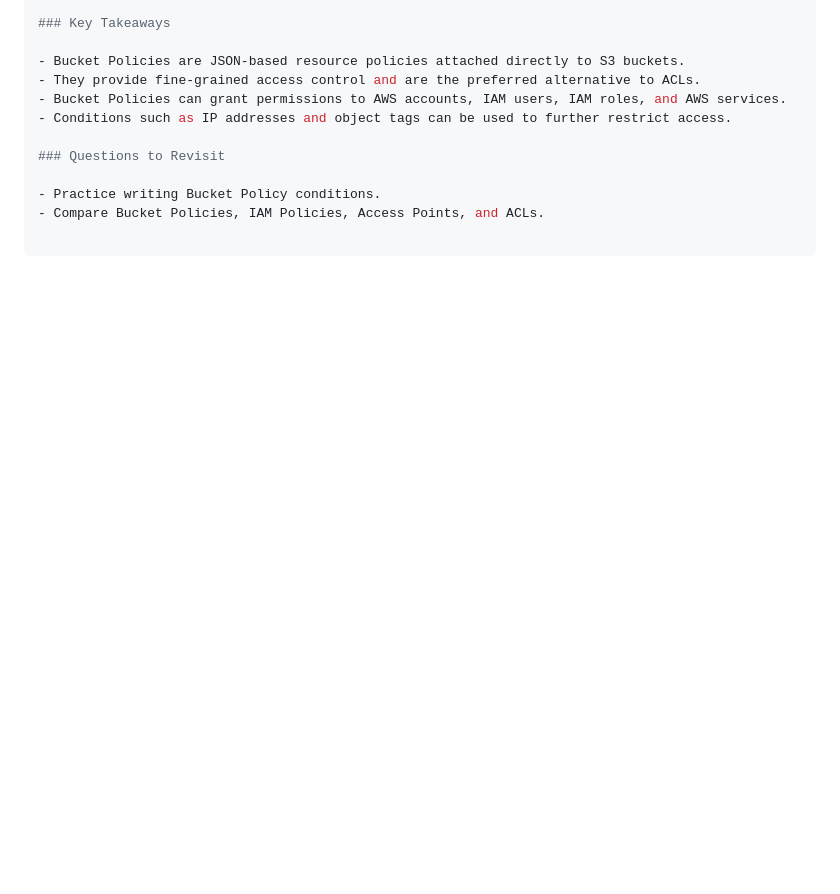
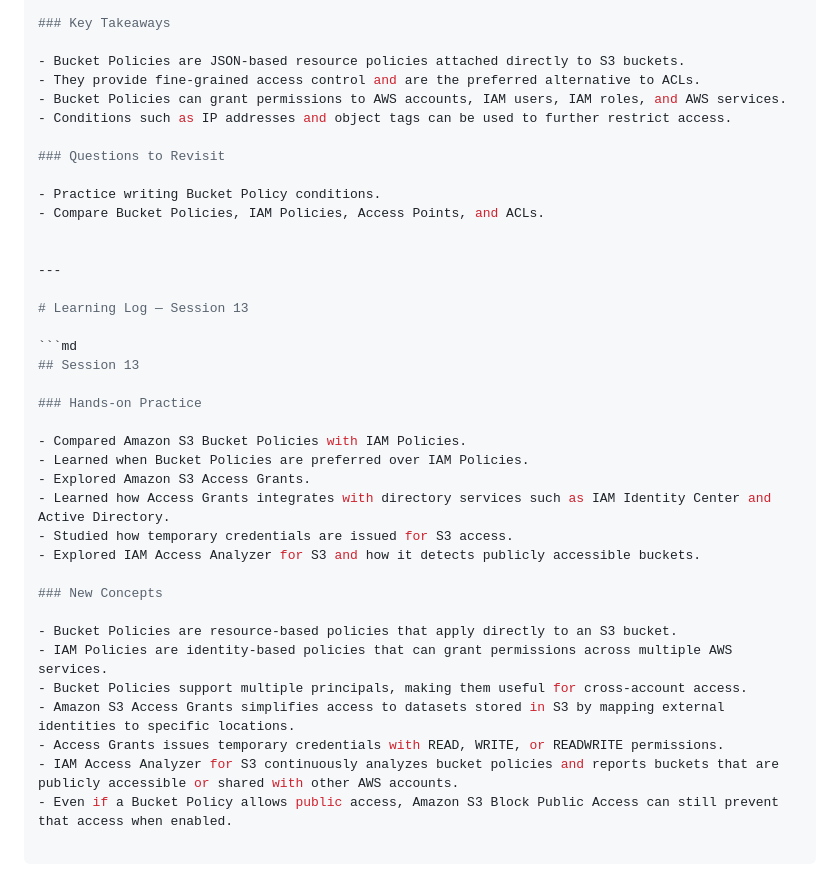
Before and after one commit to yousefmahallawi/AWS-Examples, a Markdown page: 01-Amazon-S3/learning-log.md, the part around one of its changes. Drawn GitHub-style; blank space fills up the shorter version.

Commit message:
Add S3 bucket policies, access grants, and access analyzer notes

````diff
--- a/01-Amazon-S3/learning-log.md
+++ b/01-Amazon-S3/learning-log.md
@@ -322,3 +322,30 @@ aws s3 rb s3://class-fun-ab-6346
 
 - Practice writing Bucket Policy conditions.
 - Compare Bucket Policies, IAM Policies, Access Points, and ACLs.
+
+
+---
+
+# Learning Log — Session 13
+
+```md
+## Session 13
+
+### Hands-on Practice
+
+- Compared Amazon S3 Bucket Policies with IAM Policies.
+- Learned when Bucket Policies are preferred over IAM Policies.
+- Explored Amazon S3 Access Grants.
+- Learned how Access Grants integrates with directory services such as IAM Identity Center and Active Directory.
+- Studied how temporary credentials are issued for S3 access.
+- Explored IAM Access Analyzer for S3 and how it detects publicly accessible buckets.
+
+### New Concepts
+
+- Bucket Policies are resource-based policies that apply directly to an S3 bucket.
+- IAM Policies are identity-based policies that can grant permissions across multiple AWS services.
+- Bucket Policies support multiple principals, making them useful for cross-account access.
+- Amazon S3 Access Grants simplifies access to datasets stored in S3 by mapping external identities to specific locations.
+- Access Grants issues temporary credentials with READ, WRITE, or READWRITE permissions.
+- IAM Access Analyzer for S3 continuously analyzes bucket policies and reports buckets that are publicly accessible or shared with other AWS accounts.
+- Even if a Bucket Policy allows public access, Amazon S3 Block Public Access can still prevent that access when enabled.
````
Also changed, not shown: other parts of 01-Amazon-S3/learning-log.md (+6 -6 lines), study-log.md (+27 -0 lines).
